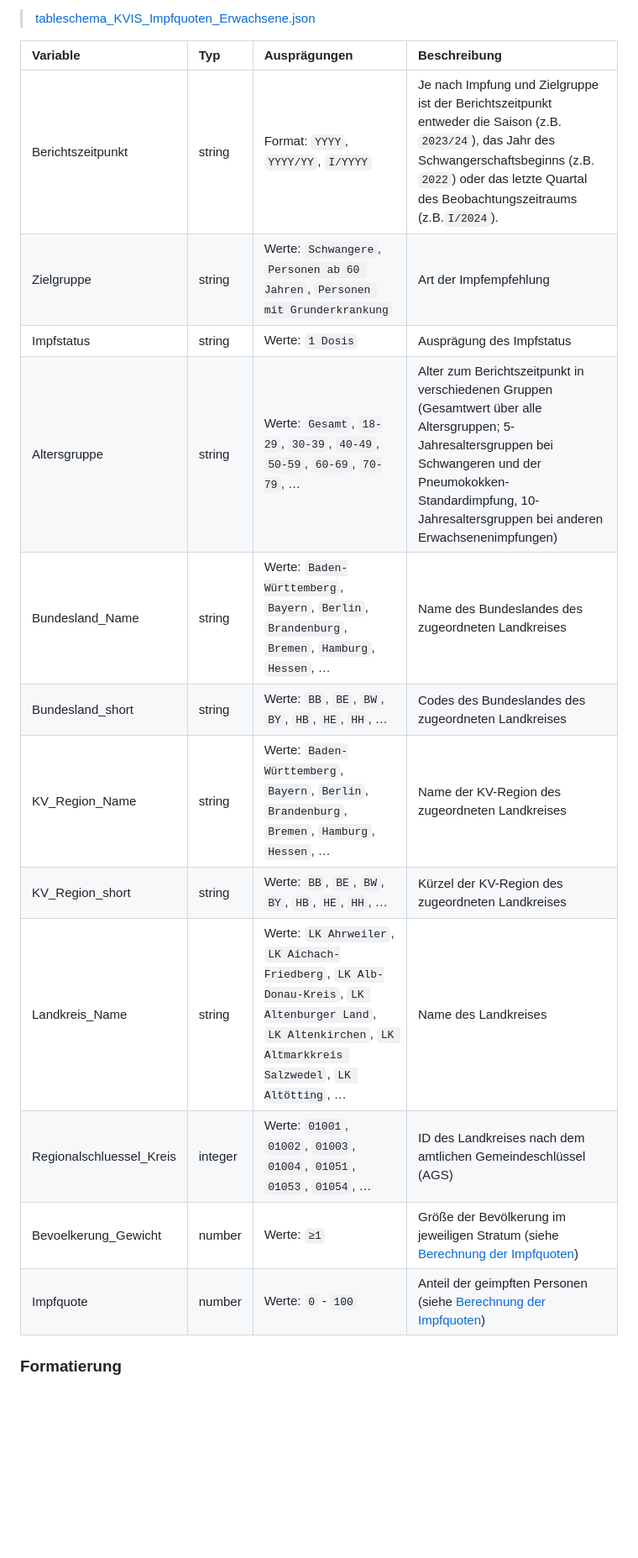
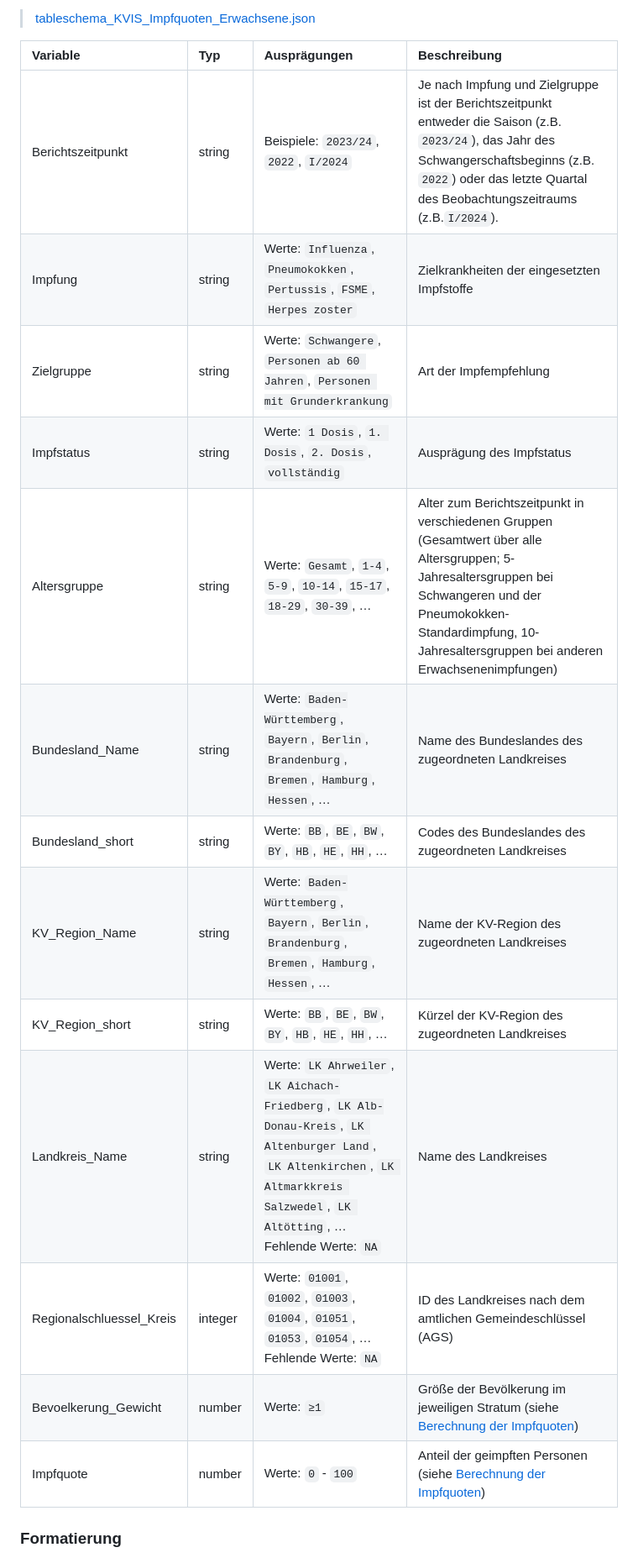
Before and after one commit to robert-koch-institut/Inanspruchnahme_von_Routineimpfungen_in_Deutschland-Ergebnisse_aus_der_KV-Impfsurveillance, a Markdown page: Readme.md, the part around the change. Shown at 84% size. GitHub-like rendering; blank space fills up the shorter version.

Commit message:
Updated table schema for 'KVIS_Impfquoten_Erwachsene' (new vaccinations added)

```diff
--- a/Readme.md
+++ b/Readme.md
@@ -221,20 +221,21 @@ Die Datei [KVIS_Impfquoten_Erwachsene.tsv](https://github.com/robert-koch-instit
 > [tableschema_KVIS_Impfquoten_Erwachsene.json](https://github.com/robert-koch-institut/Inanspruchnahme_von_Routineimpfungen_in_Deutschland-Ergebnisse_aus_der_KV-Impfsurveillance/blob/main/Metadaten/schemas/tableschema_KVIS_Impfquoten_Erwachsene.json)
 
 <!-- DATA_SCHEMA_TABLE_START -->
-| Variable                 | Typ     | Ausprägungen                                                                                                                                                  | Beschreibung                                                                                                                                                                                                                   |
-|:-------------------------|:--------|:--------------------------------------------------------------------------------------------------------------------------------------------------------------|:-------------------------------------------------------------------------------------------------------------------------------------------------------------------------------------------------------------------------------|
-| Berichtszeitpunkt        | string  | Format: `YYYY`, `YYYY/YY`, `I/YYYY`                                                                                                                                                   | Je nach Impfung und Zielgruppe ist der Berichtszeitpunkt entweder die Saison (z.B. `2023/24`), das Jahr des Schwangerschaftsbeginns (z.B. `2022`) oder das letzte Quartal des Beobachtungszeitraums (z.B.`I/2024`).            || Impfung                  | string  | Werte: `Influenza`, `Pneumokokken`, `Pertussis`                                                                                                               | Zielkrankheiten der eingesetzten Impfstoffe                                                                                                                                                                                    |
-| Zielgruppe               | string  | Werte: `Schwangere`, `Personen ab 60 Jahren`, `Personen mit Grunderkrankung`                                                                                  | Art der Impfempfehlung                                                                                                                                                                                                         |
-| Impfstatus               | string  | Werte: `1 Dosis`                                                                                                                                              | Ausprägung des Impfstatus                                                                                                                                                                                                      |
-| Altersgruppe             | string  | Werte: `Gesamt`, `18-29`, `30-39`, `40-49`, `50-59`, `60-69`, `70-79`, …                                                                                      | Alter zum Berichtszeitpunkt in verschiedenen Gruppen (Gesamtwert über alle Altersgruppen; 5-Jahresaltersgruppen bei Schwangeren und der Pneumokokken-Standardimpfung, 10-Jahresaltersgruppen bei anderen Erwachsenenimpfungen) |
-| Bundesland_Name          | string  | Werte: `Baden-Württemberg`, `Bayern`, `Berlin`, `Brandenburg`, `Bremen`, `Hamburg`, `Hessen`, …                                                               | Name des Bundeslandes des zugeordneten Landkreises                                                                                                                                                                             |
-| Bundesland_short         | string  | Werte: `BB`, `BE`, `BW`, `BY`, `HB`, `HE`, `HH`, …                                                                                                            | Codes des Bundeslandes des zugeordneten Landkreises                                                                                                                                                                            |
-| KV_Region_Name           | string  | Werte: `Baden-Württemberg`, `Bayern`, `Berlin`, `Brandenburg`, `Bremen`, `Hamburg`, `Hessen`, …                                                               | Name der KV-Region des zugeordneten Landkreises                                                                                                                                                                                |
-| KV_Region_short          | string  | Werte: `BB`, `BE`, `BW`, `BY`, `HB`, `HE`, `HH`, …                                                                                                            | Kürzel der KV-Region des zugeordneten Landkreises                                                                                                                                                                              |
-| Landkreis_Name           | string  | Werte: `LK Ahrweiler`, `LK Aichach-Friedberg`, `LK Alb-Donau-Kreis`, `LK Altenburger Land`, `LK Altenkirchen`, `LK Altmarkkreis Salzwedel`, `LK Altötting`, … | Name des Landkreises                                                                                                                                                                                                           |
-| Regionalschluessel_Kreis | integer | Werte: `01001`, `01002`, `01003`, `01004`, `01051`, `01053`, `01054`, …                                                                                       | ID des Landkreises nach dem amtlichen Gemeindeschlüssel (AGS)                                                                                                                                                                  |
-| Bevoelkerung_Gewicht     | number  | Werte: `≥1`                                                                                                                                                   | Größe der Bevölkerung im jeweiligen Stratum (siehe [Berechnung der Impfquoten](#Berechnung-der-Impfquoten))                                                                                                                    |
-| Impfquote                | number  | Werte: `0` - `100`                                                                                                                                            | Anteil der geimpften Personen (siehe [Berechnung der Impfquoten](#Berechnung-der-Impfquoten))                                                                                                                                  |
+| Variable                 | Typ     | Ausprägungen                                                                                                                                                                          | Beschreibung                                                                                                                                                                                                                   |
+|:-------------------------|:--------|:--------------------------------------------------------------------------------------------------------------------------------------------------------------------------------------|:-------------------------------------------------------------------------------------------------------------------------------------------------------------------------------------------------------------------------------|
+| Berichtszeitpunkt        | string  | Beispiele: `2023/24`, `2022`, `I/2024`                                                                                                                                                | Je nach Impfung und Zielgruppe ist der Berichtszeitpunkt entweder die Saison (z.B. `2023/24`), das Jahr des Schwangerschaftsbeginns (z.B. `2022`) oder das letzte Quartal des Beobachtungszeitraums (z.B.`I/2024`).            |
+| Impfung                  | string  | Werte: `Influenza`, `Pneumokokken`, `Pertussis`, `FSME`, `Herpes zoster`                                                                                                              | Zielkrankheiten der eingesetzten Impfstoffe                                                                                                                                                                                    |
+| Zielgruppe               | string  | Werte: `Schwangere`, `Personen ab 60 Jahren`, `Personen mit Grunderkrankung`                                                                                                          | Art der Impfempfehlung                                                                                                                                                                                                         |
+| Impfstatus               | string  | Werte: `1 Dosis`, `1. Dosis`, `2. Dosis`, `vollständig`                                                                                                                               | Ausprägung des Impfstatus                                                                                                                                                                                                      |
+| Altersgruppe             | string  | Werte: `Gesamt`, `1-4`, `5-9`, `10-14`, `15-17`, `18-29`, `30-39`, …                                                                                                                  | Alter zum Berichtszeitpunkt in verschiedenen Gruppen (Gesamtwert über alle Altersgruppen; 5-Jahresaltersgruppen bei Schwangeren und der Pneumokokken-Standardimpfung, 10-Jahresaltersgruppen bei anderen Erwachsenenimpfungen) |
+| Bundesland_Name          | string  | Werte: `Baden-Württemberg`, `Bayern`, `Berlin`, `Brandenburg`, `Bremen`, `Hamburg`, `Hessen`, …                                                                                       | Name des Bundeslandes des zugeordneten Landkreises                                                                                                                                                                             |
+| Bundesland_short         | string  | Werte: `BB`, `BE`, `BW`, `BY`, `HB`, `HE`, `HH`, …                                                                                                                                    | Codes des Bundeslandes des zugeordneten Landkreises                                                                                                                                                                            |
+| KV_Region_Name           | string  | Werte: `Baden-Württemberg`, `Bayern`, `Berlin`, `Brandenburg`, `Bremen`, `Hamburg`, `Hessen`, …                                                                                       | Name der KV-Region des zugeordneten Landkreises                                                                                                                                                                                |
+| KV_Region_short          | string  | Werte: `BB`, `BE`, `BW`, `BY`, `HB`, `HE`, `HH`, …                                                                                                                                    | Kürzel der KV-Region des zugeordneten Landkreises                                                                                                                                                                              |
+| Landkreis_Name           | string  | Werte: `LK Ahrweiler`, `LK Aichach-Friedberg`, `LK Alb-Donau-Kreis`, `LK Altenburger Land`, `LK Altenkirchen`, `LK Altmarkkreis Salzwedel`, `LK Altötting`, …<br>Fehlende Werte: `NA` | Name des Landkreises                                                                                                                                                                                                           |
+| Regionalschluessel_Kreis | integer | Werte: `01001`, `01002`, `01003`, `01004`, `01051`, `01053`, `01054`, …<br>Fehlende Werte: `NA`                                                                                       | ID des Landkreises nach dem amtlichen Gemeindeschlüssel (AGS)                                                                                                                                                                  |
+| Bevoelkerung_Gewicht     | number  | Werte: `≥1`                                                                                                                                                                           | Größe der Bevölkerung im jeweiligen Stratum (siehe [Berechnung der Impfquoten](#Berechnung-der-Impfquoten))                                                                                                                    |
+| Impfquote                | number  | Werte: `0` - `100`                                                                                                                                                                    | Anteil der geimpften Personen (siehe [Berechnung der Impfquoten](#Berechnung-der-Impfquoten))                                                                                                                                  |
 
 <!-- DATA_SCHEMA_TABLE_END -->
 
```
